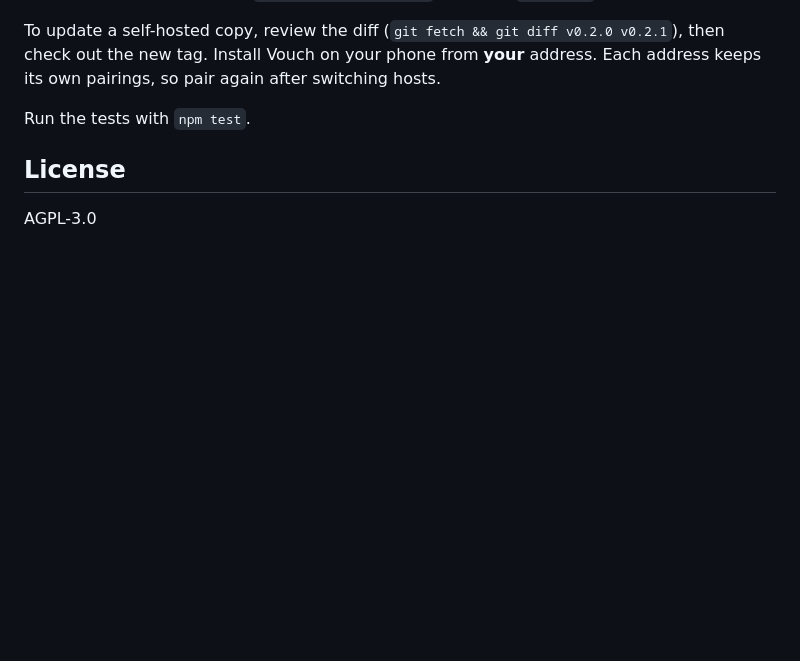
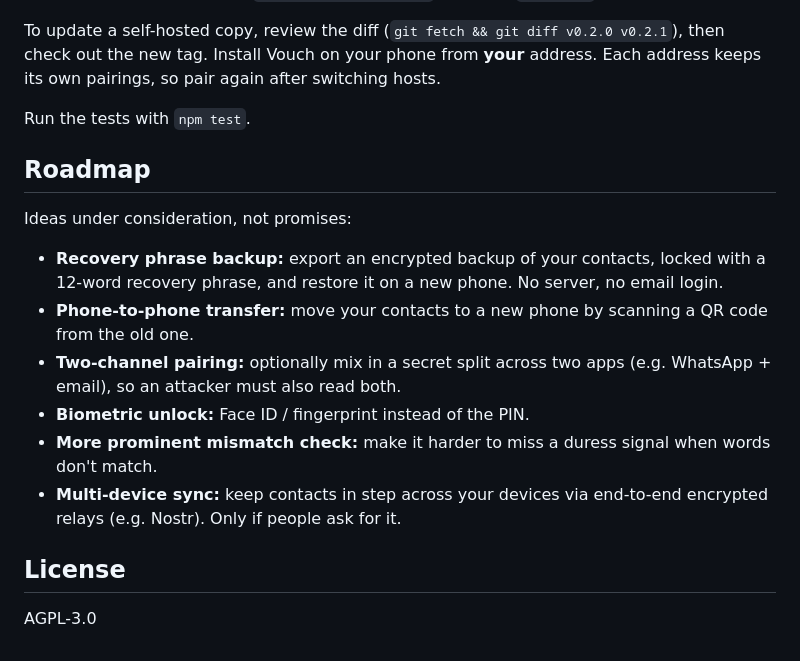
Before and after one commit to ericscalibur/Vouch, a Markdown page: README.md, the part around the change. GitHub-like rendering; blank space fills up the shorter version.

Commit message:
README: add roadmap
Co-Authored-By: Claude Opus 5.5 <noreply@anthropic.com>

```diff
--- a/README.md
+++ b/README.md
@@ -48,6 +48,17 @@ To update a self-hosted copy, review the diff (`git fetch && git diff v0.2.0 v0.
 
 Run the tests with `npm test`.
 
+## Roadmap
+
+Ideas under consideration, not promises:
+
+- **Recovery phrase backup:** export an encrypted backup of your contacts, locked with a 12-word recovery phrase, and restore it on a new phone. No server, no email login.
+- **Phone-to-phone transfer:** move your contacts to a new phone by scanning a QR code from the old one.
+- **Two-channel pairing:** optionally mix in a secret split across two apps (e.g. WhatsApp + email), so an attacker must also read both.
+- **Biometric unlock:** Face ID / fingerprint instead of the PIN.
+- **More prominent mismatch check:** make it harder to miss a duress signal when words don't match.
+- **Multi-device sync:** keep contacts in step across your devices via end-to-end encrypted relays (e.g. Nostr). Only if people ask for it.
+
 ## License
 
 AGPL-3.0
```
